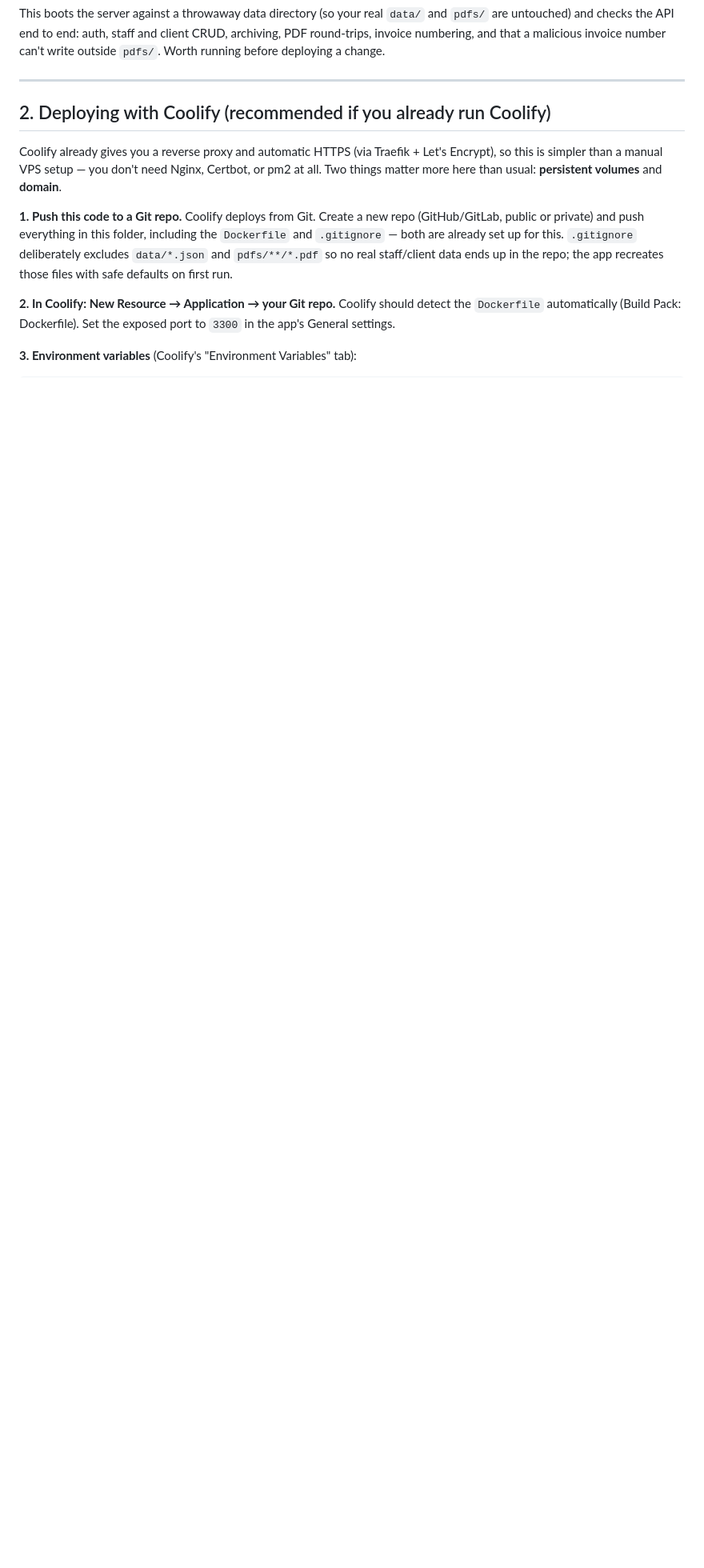
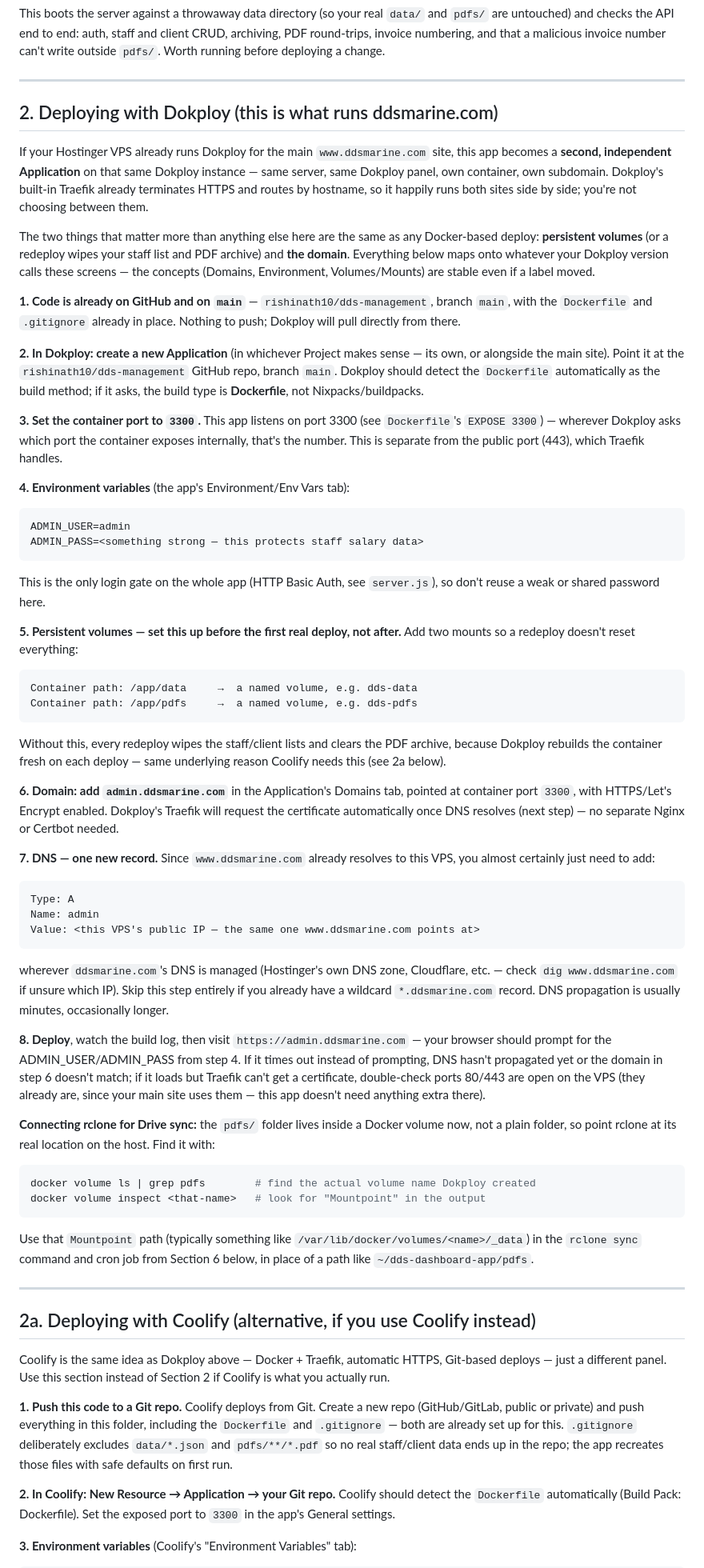
Before and after one commit to rishinath10/dds-management, a Markdown page: README.md, the part around one of its changes. Shown at 80% size. GitHub-like rendering; blank space fills up the shorter version.

Commit message:
Document deploying with Dokploy on the actual Hostinger VPS
The README's only deploy guide assumed Coolify on a fresh Oracle VPS with no
domain yet (the sslip.io trick) — neither matches reality: this runs on a
Hostinger KVM2 VPS via Dokploy, which already hosts www.ddsmarine.com, and
the target is a real subdomain, admin.ddsmarine.com.

Added Section 2 as the primary path: create it as a second Dokploy
Application on the same VPS (Traefik already routes both sites by hostname,
so nothing about the existing site needs to change), with the concrete
inputs this app actually needs — port 3300, the two persistent volumes at
/app/data and /app/pdfs, and the one new DNS record most setups will need
(an A record for "admin" alongside the existing www record).

Kept the original Coolify instructions as Section 2a for anyone who ends up
on Coolify instead, and fixed the two places that still assumed Coolify was
the only option (a stray cross-reference and the manual-VPS section's
"skip this if..." line).

Co-Authored-By: Claude Sonnet 5 <noreply@anthropic.com>
Claude-Session: https://claude.ai/code/session_01HTX5BZAdyX1jddkCikYTFH

````diff
--- a/README.md
+++ b/README.md
@@ -87,12 +87,97 @@ deploying a change.
 
 ---
 
-## 2. Deploying with Coolify (recommended if you already run Coolify)
+## 2. Deploying with Dokploy (this is what runs ddsmarine.com)
 
-Coolify already gives you a reverse proxy and automatic HTTPS (via Traefik +
-Let's Encrypt), so this is simpler than a manual VPS setup — you don't need
-Nginx, Certbot, or pm2 at all. Two things matter more here than usual:
-**persistent volumes** and **domain**.
+If your Hostinger VPS already runs Dokploy for the main `www.ddsmarine.com`
+site, this app becomes a **second, independent Application** on that same
+Dokploy instance — same server, same Dokploy panel, own container, own
+subdomain. Dokploy's built-in Traefik already terminates HTTPS and routes by
+hostname, so it happily runs both sites side by side; you're not choosing
+between them.
+
+The two things that matter more than anything else here are the same as any
+Docker-based deploy: **persistent volumes** (or a redeploy wipes your staff
+list and PDF archive) and **the domain**. Everything below maps onto whatever
+your Dokploy version calls these screens — the concepts (Domains, Environment,
+Volumes/Mounts) are stable even if a label moved.
+
+**1. Code is already on GitHub and on `main`** — `rishinath10/dds-management`,
+branch `main`, with the `Dockerfile` and `.gitignore` already in place.
+Nothing to push; Dokploy will pull directly from there.
+
+**2. In Dokploy: create a new Application** (in whichever Project makes
+sense — its own, or alongside the main site). Point it at the
+`rishinath10/dds-management` GitHub repo, branch `main`. Dokploy should
+detect the `Dockerfile` automatically as the build method; if it asks, the
+build type is **Dockerfile**, not Nixpacks/buildpacks.
+
+**3. Set the container port to `3300`.** This app listens on port 3300
+(see `Dockerfile`'s `EXPOSE 3300`) — wherever Dokploy asks which port the
+container exposes internally, that's the number. This is separate from the
+public port (443), which Traefik handles.
+
+**4. Environment variables** (the app's Environment/Env Vars tab):
+```
+ADMIN_USER=admin
+ADMIN_PASS=<something strong — this protects staff salary data>
+```
+This is the only login gate on the whole app (HTTP Basic Auth, see
+`server.js`), so don't reuse a weak or shared password here.
+
+**5. Persistent volumes — set this up before the first real deploy, not
+after.** Add two mounts so a redeploy doesn't reset everything:
+```
+Container path: /app/data     →  a named volume, e.g. dds-data
+Container path: /app/pdfs     →  a named volume, e.g. dds-pdfs
+```
+Without this, every redeploy wipes the staff/client lists and clears the
+PDF archive, because Dokploy rebuilds the container fresh on each deploy —
+same underlying reason Coolify needs this (see 2a below).
+
+**6. Domain: add `admin.ddsmarine.com`** in the Application's Domains tab,
+pointed at container port `3300`, with HTTPS/Let's Encrypt enabled. Dokploy's
+Traefik will request the certificate automatically once DNS resolves (next
+step) — no separate Nginx or Certbot needed.
+
+**7. DNS — one new record.** Since `www.ddsmarine.com` already resolves to
+this VPS, you almost certainly just need to add:
+```
+Type: A
+Name: admin
+Value: <this VPS's public IP — the same one www.ddsmarine.com points at>
+```
+wherever `ddsmarine.com`'s DNS is managed (Hostinger's own DNS zone,
+Cloudflare, etc. — check `dig www.ddsmarine.com` if unsure which IP). Skip
+this step entirely if you already have a wildcard `*.ddsmarine.com` record.
+DNS propagation is usually minutes, occasionally longer.
+
+**8. Deploy**, watch the build log, then visit `https://admin.ddsmarine.com`
+— your browser should prompt for the ADMIN_USER/ADMIN_PASS from step 4. If
+it times out instead of prompting, DNS hasn't propagated yet or the domain
+in step 6 doesn't match; if it loads but Traefik can't get a certificate,
+double-check ports 80/443 are open on the VPS (they already are, since your
+main site uses them — this app doesn't need anything extra there).
+
+**Connecting rclone for Drive sync:** the `pdfs/` folder lives inside a
+Docker volume now, not a plain folder, so point rclone at its real location
+on the host. Find it with:
+```bash
+docker volume ls | grep pdfs        # find the actual volume name Dokploy created
+docker volume inspect <that-name>   # look for "Mountpoint" in the output
+```
+Use that `Mountpoint` path (typically something like
+`/var/lib/docker/volumes/<name>/_data`) in the `rclone sync` command and
+cron job from Section 6 below, in place of a path like
+`~/dds-dashboard-app/pdfs`.
+
+---
+
+## 2a. Deploying with Coolify (alternative, if you use Coolify instead)
+
+Coolify is the same idea as Dokploy above — Docker + Traefik, automatic
+HTTPS, Git-based deploys — just a different panel. Use this section instead
+of Section 2 if Coolify is what you actually run.
 
 **1. Push this code to a Git repo.** Coolify deploys from Git. Create a new
 repo (GitHub/GitLab, public or private) and push everything in this folder,
````
Also changed, not shown: other parts of README.md (+9 -7 lines).
